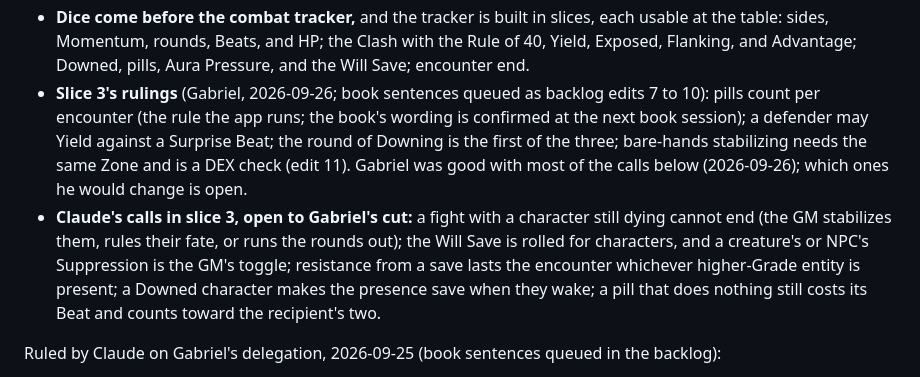
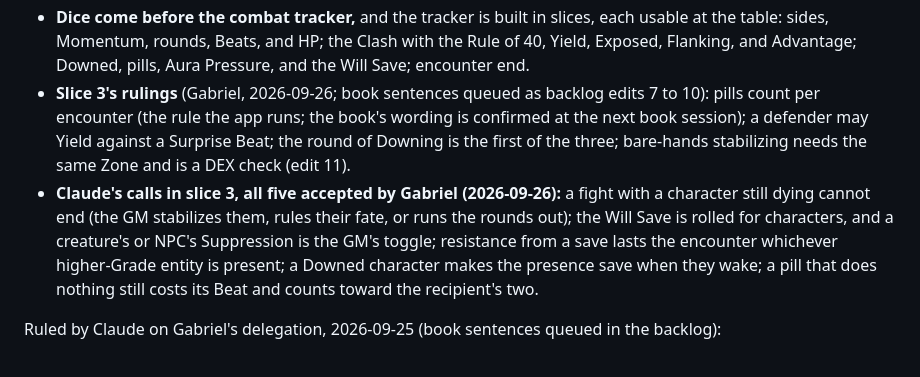
Before and after one commit to gabrielxz/litrpgrpg, a Markdown page: app/DESIGN.md, the part around the change. Rendered like a GitHub page.

Commit message:
Companion app: Gabriel accepts slice 3's five calls
Co-Authored-By: Claude Opus 5.5 <noreply@anthropic.com>

```diff
--- a/app/DESIGN.md
+++ b/app/DESIGN.md
@@ -43,8 +43,8 @@ Ruled by Gabriel, 2026-09-26 (the party and the composer):
 - **Rolls are logged, and the server rolls them.** A roll is an action carrying its dice, so replay reads the same dice and no browser can supply its own; dice the table rolled by hand are typed in by the GM and marked. A player rolls openly for their own characters and cannot take a roll back; the GM rolls for anyone, privately if they choose, and can undo a roll made by mistake. Dice are table talk: they sit in their own panel beside the System's notices, and a player sees every open roll without the GM's Resistance or the outcome. The roll button is the roll, with no preview.
 - **Players drive their own characters in a fight** (Gabriel, 2026-09-26, under the player-choice rule): from their own screen a player takes their character's activation, attacks, moves, finishes, defends, and Yields. The GM can record any of it and holds Undo; forced moves, free strikes, Cornered, and Exposed from the fiction are the GM's. Flanking is offered on every attack, pre-checked when another hostile shares the target's Zone.
 - **Dice come before the combat tracker,** and the tracker is built in slices, each usable at the table: sides, Momentum, rounds, Beats, and HP; the Clash with the Rule of 40, Yield, Exposed, Flanking, and Advantage; Downed, pills, Aura Pressure, and the Will Save; encounter end.
-- **Slice 3's rulings** (Gabriel, 2026-09-26; book sentences queued as backlog edits 7 to 10): pills count per encounter (the rule the app runs; the book's wording is confirmed at the next book session); a defender may Yield against a Surprise Beat; the round of Downing is the first of the three; bare-hands stabilizing needs the same Zone and is a DEX check (edit 11). Gabriel was good with most of the calls below (2026-09-26); which ones he would change is open.
-- **Claude's calls in slice 3, open to Gabriel's cut:** a fight with a character still dying cannot end (the GM stabilizes them, rules their fate, or runs the rounds out); the Will Save is rolled for characters, and a creature's or NPC's Suppression is the GM's toggle; resistance from a save lasts the encounter whichever higher-Grade entity is present; a Downed character makes the presence save when they wake; a pill that does nothing still costs its Beat and counts toward the recipient's two.
+- **Slice 3's rulings** (Gabriel, 2026-09-26; book sentences queued as backlog edits 7 to 10): pills count per encounter (the rule the app runs; the book's wording is confirmed at the next book session); a defender may Yield against a Surprise Beat; the round of Downing is the first of the three; bare-hands stabilizing needs the same Zone and is a DEX check (edit 11).
+- **Claude's calls in slice 3, all five accepted by Gabriel (2026-09-26):** a fight with a character still dying cannot end (the GM stabilizes them, rules their fate, or runs the rounds out); the Will Save is rolled for characters, and a creature's or NPC's Suppression is the GM's toggle; resistance from a save lasts the encounter whichever higher-Grade entity is present; a Downed character makes the presence save when they wake; a pill that does nothing still costs its Beat and counts toward the recipient's two.
 
 Ruled by Claude on Gabriel's delegation, 2026-09-25 (book sentences queued in the backlog):
 
```
Also changed, not shown: 99-to-do.md (+1 -1 lines).
